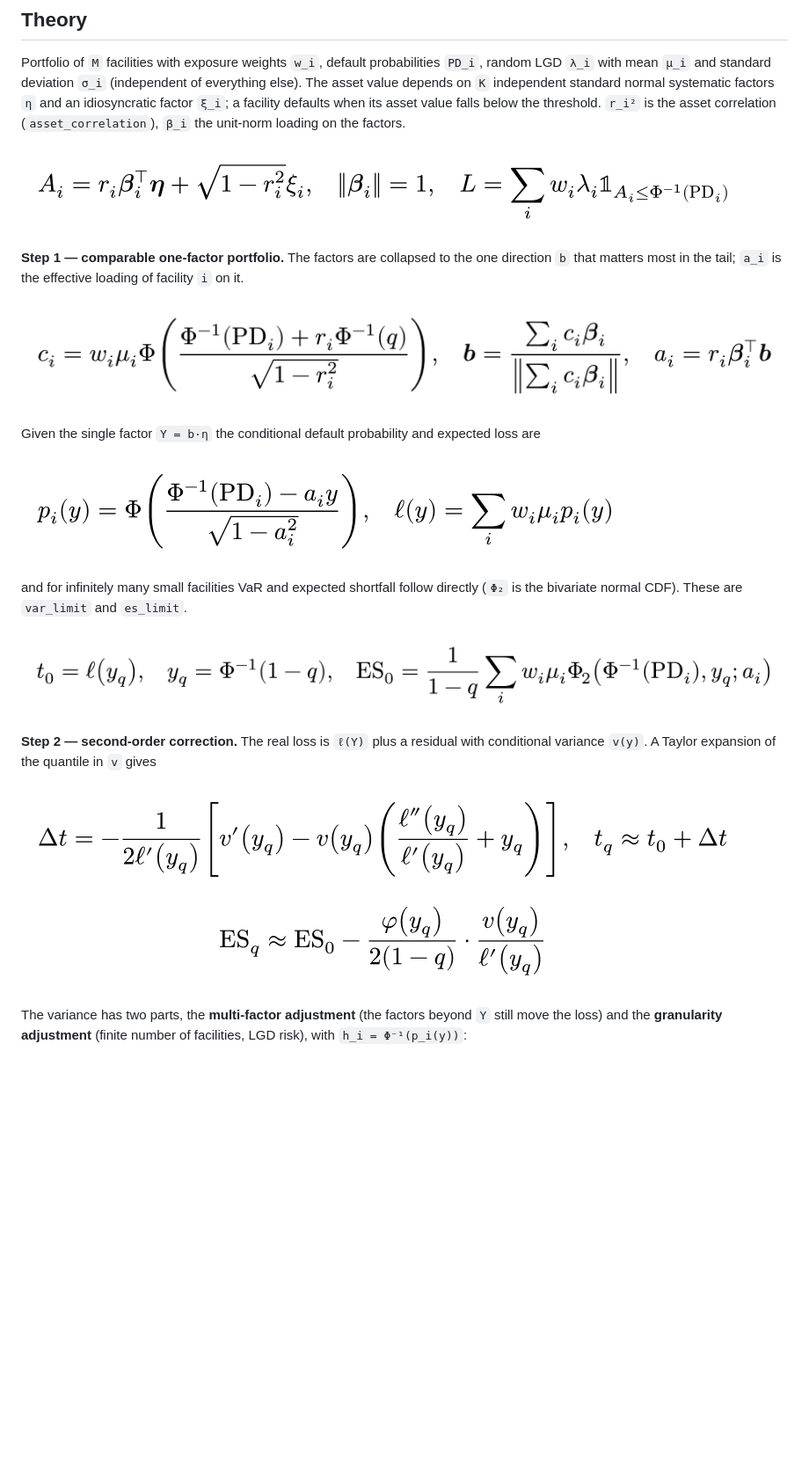
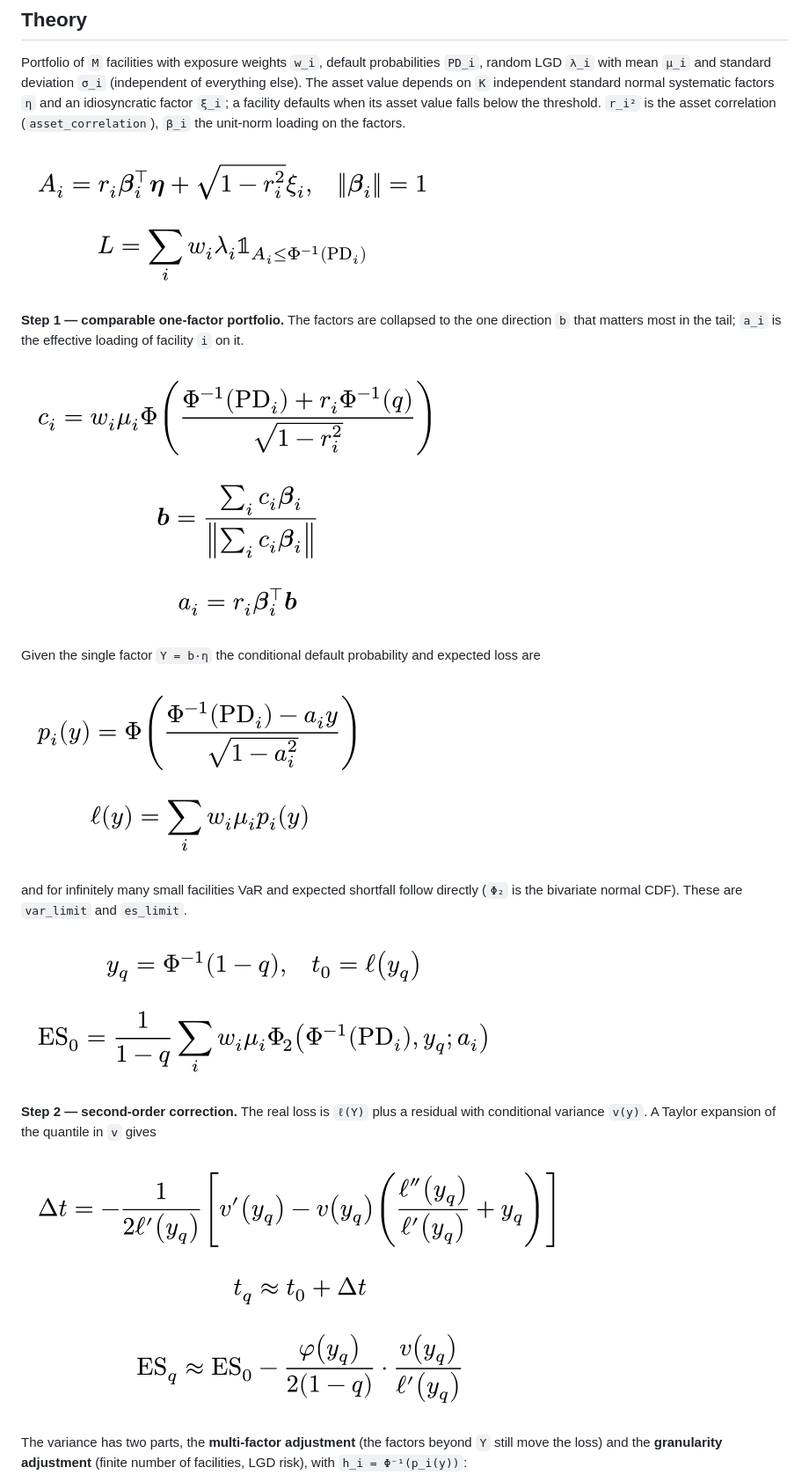
Before and after one commit to Dronakurl/cpm-approx, a Markdown page: README.md, the part around one of its changes. Shown at 88% size. GitHub-like rendering; pictures changed too: docs/img/conditional.png, docs/img/correction.png, docs/img/direction.png; blank space fills up the shorter version.

Commit message:
README: explain ** unpacking, split long formulas over several lines

```diff
--- a/README.md
+++ b/README.md
@@ -54,35 +58,41 @@ second-order expansion; for very concentrated portfolios with few facilities, ch
 Portfolio of `M` facilities with exposure weights `w_i`, default probabilities `PD_i`, random LGD `λ_i` with mean `μ_i` and standard deviation `σ_i` (independent of everything else). The asset value depends on `K` independent standard normal systematic factors `η` and an idiosyncratic factor `ξ_i`; a facility defaults when its asset value falls below the threshold. `r_i²` is the asset correlation (`asset_correlation`), `β_i` the unit-norm loading on the factors.
 
 <!-- typst:model
-$ A_i = r_i bold(beta)_i^top bold(eta) + sqrt(1 - r_i^2) xi_i, quad norm(bold(beta)_i) = 1, quad L = sum_i w_i lambda_i bb(1)_(A_i <= Phi^(-1)("PD"_i)) $
+$ A_i = r_i bold(beta)_i^top bold(eta) + sqrt(1 - r_i^2) xi_i, quad norm(bold(beta)_i) = 1 $
+$ L = sum_i w_i lambda_i bb(1)_(A_i <= Phi^(-1)("PD"_i)) $
 -->
 ![asset value model and portfolio loss](https://raw.githubusercontent.com/Dronakurl/cpm-approx/main/docs/img/model.png)
 
 **Step 1 — comparable one-factor portfolio.** The factors are collapsed to the one direction `b` that matters most in the tail; `a_i` is the effective loading of facility `i` on it.
 
 <!-- typst:direction
-$ c_i = w_i mu_i Phi((Phi^(-1)("PD"_i) + r_i Phi^(-1)(q)) / sqrt(1 - r_i^2)), quad bold(b) = (sum_i c_i bold(beta)_i) / norm(sum_i c_i bold(beta)_i), quad a_i = r_i bold(beta)_i^top bold(b) $
+$ c_i = w_i mu_i Phi((Phi^(-1)("PD"_i) + r_i Phi^(-1)(q)) / sqrt(1 - r_i^2)) $
+$ bold(b) = (sum_i c_i bold(beta)_i) / norm(sum_i c_i bold(beta)_i) $
+$ a_i = r_i bold(beta)_i^top bold(b) $
 -->
 ![direction b and effective loadings](https://raw.githubusercontent.com/Dronakurl/cpm-approx/main/docs/img/direction.png)
 
 Given the single factor `Y = b·η` the conditional default probability and expected loss are
 
 <!-- typst:conditional
-$ p_i (y) = Phi((Phi^(-1)("PD"_i) - a_i y) / sqrt(1 - a_i^2)), quad ell(y) = sum_i w_i mu_i p_i (y) $
+$ p_i (y) = Phi((Phi^(-1)("PD"_i) - a_i y) / sqrt(1 - a_i^2)) $
+$ ell(y) = sum_i w_i mu_i p_i (y) $
 -->
 ![conditional default probability and expected loss](https://raw.githubusercontent.com/Dronakurl/cpm-approx/main/docs/img/conditional.png)
 
 and for infinitely many small facilities VaR and expected shortfall follow directly (`Φ₂` is the bivariate normal CDF). These are `var_limit` and `es_limit`.
 
 <!-- typst:limit
-$ t_0 = ell(y_q), quad y_q = Phi^(-1)(1 - q), quad "ES"_0 = 1 / (1 - q) sum_i w_i mu_i Phi_2 (Phi^(-1)("PD"_i), y_q; a_i) $
+$ y_q = Phi^(-1)(1 - q), quad t_0 = ell(y_q) $
+$ "ES"_0 = 1 / (1 - q) sum_i w_i mu_i Phi_2 (Phi^(-1)("PD"_i), y_q; a_i) $
 -->
 ![one-factor limit of VaR and expected shortfall](https://raw.githubusercontent.com/Dronakurl/cpm-approx/main/docs/img/limit.png)
 
 **Step 2 — second-order correction.** The real loss is `ℓ(Y)` plus a residual with conditional variance `v(y)`. A Taylor expansion of the quantile in `v` gives
 
 <!-- typst:correction
-$ Delta t = - 1 / (2 ell'(y_q)) [ v'(y_q) - v(y_q) ( (ell''(y_q)) / (ell'(y_q)) + y_q ) ], quad t_q approx t_0 + Delta t $
+$ Delta t = - 1 / (2 ell'(y_q)) [ v'(y_q) - v(y_q) ( (ell''(y_q)) / (ell'(y_q)) + y_q ) ] $
+$ t_q approx t_0 + Delta t $
 $ "ES"_q approx "ES"_0 - phi(y_q) / (2 (1 - q)) dot v(y_q) / (ell'(y_q)) $
 -->
 ![second-order correction of VaR and expected shortfall](https://raw.githubusercontent.com/Dronakurl/cpm-approx/main/docs/img/correction.png)
```
Also changed, not shown: other parts of README.md (+6 -1 lines), docs/img/plackett.png.
